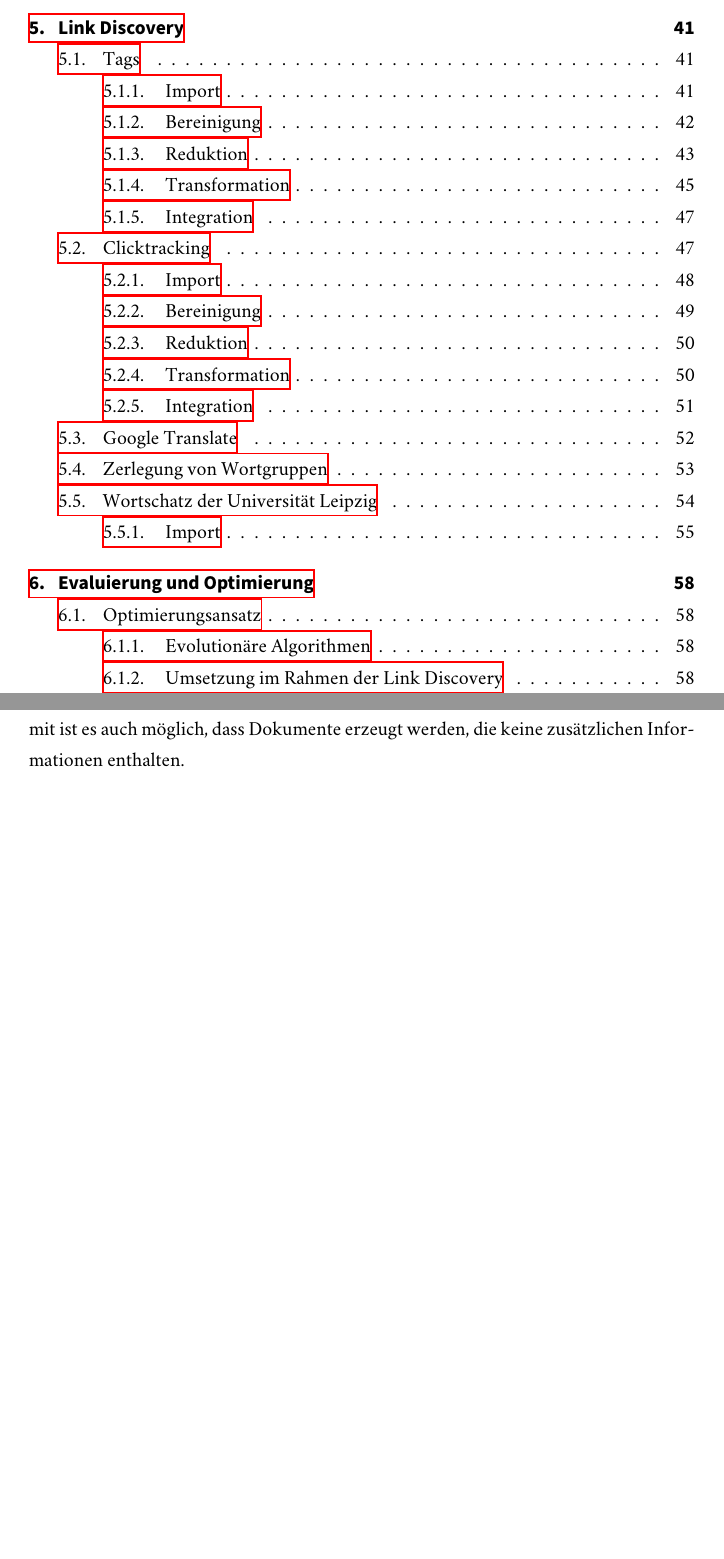
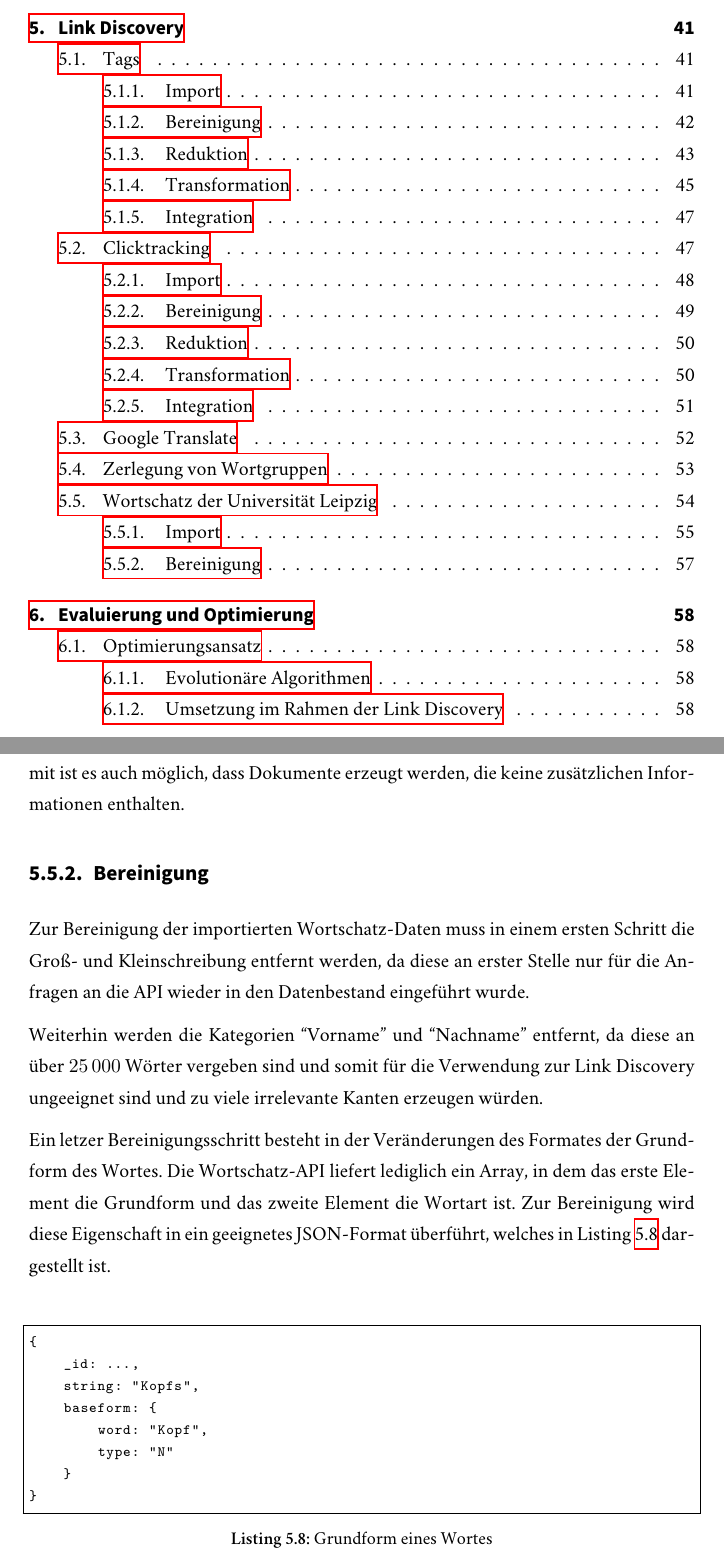
Before and after one commit to sebastianmarr/thesis, a LaTeX thesis (thesis/main.tex, which reads thesis/link_discovery.tex): two parts of pages 5 and 57 of 66, joined at a grey line, cut so that both start at the same text, the shorter picture padded with empty space. Compiled offline with XeLaTeX; a missing font is replaced by an installed copy or a similar font.

Commit message:
wortschatz: cleanup

```diff
--- a/thesis/link_discovery.tex
+++ b/thesis/link_discovery.tex
@@ -340,3 +340,22 @@ Die Ergebnisse wurden mittels eines Ruby-Skriptes in MongoDB importiert. Dabei w
 \end{lstlisting}
 
 Hierbei ist zu beachten, dass nicht alle Attribute bei allen Wörtern vorhanden sind. Dies hängt davon ab, ob der Wortschatz die Informationen zur Verfügung stellen kann. Somit ist es auch möglich, dass Dokumente erzeugt werden, die keine zusätzlichen Informationen enthalten.
+
+\subsection{Bereinigung}
+
+Zur Bereinigung der importierten Wortschatz-Daten muss in einem ersten Schritt die Groß- und Kleinschreibung entfernt werden, da diese an erster Stelle nur für die Anfragen an die API wieder in den Datenbestand eingeführt wurde.
+
+Weiterhin werden die Kategorien ``Vorname'' und ``Nachname'' entfernt, da diese an über \num{25000} Wörter vergeben sind und somit für die Verwendung zur Link Discovery ungeeignet sind und zu viele irrelevante Kanten erzeugen würden.
+
+Ein letzer Bereinigungsschritt besteht in der Veränderungen des Formates der Grundform des Wortes. Die Wortschatz-API liefert lediglich ein Array, in dem das erste Element die Grundform und das zweite Element die Wortart ist. Zur Bereinigung wird diese Eigenschaft in ein geeignetes JSON-Format überführt, welches in Listing \ref{lst:word_baseform} dargestellt ist.
+
+\begin{lstlisting}[language=json, label={lst:word_baseform}, caption={Grundform eines Wortes}]
+{
+    _id: ...,
+    string: "Kopfs",
+    baseform: {
+        word: "Kopf",
+        type: "N"
+    }
+}
+\end{lstlisting}
```
